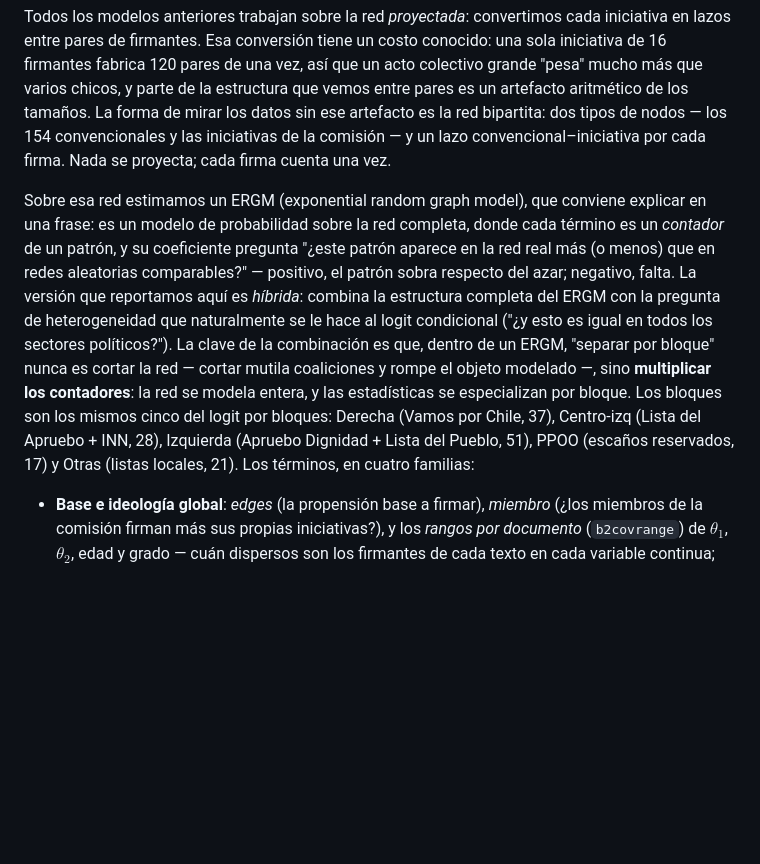
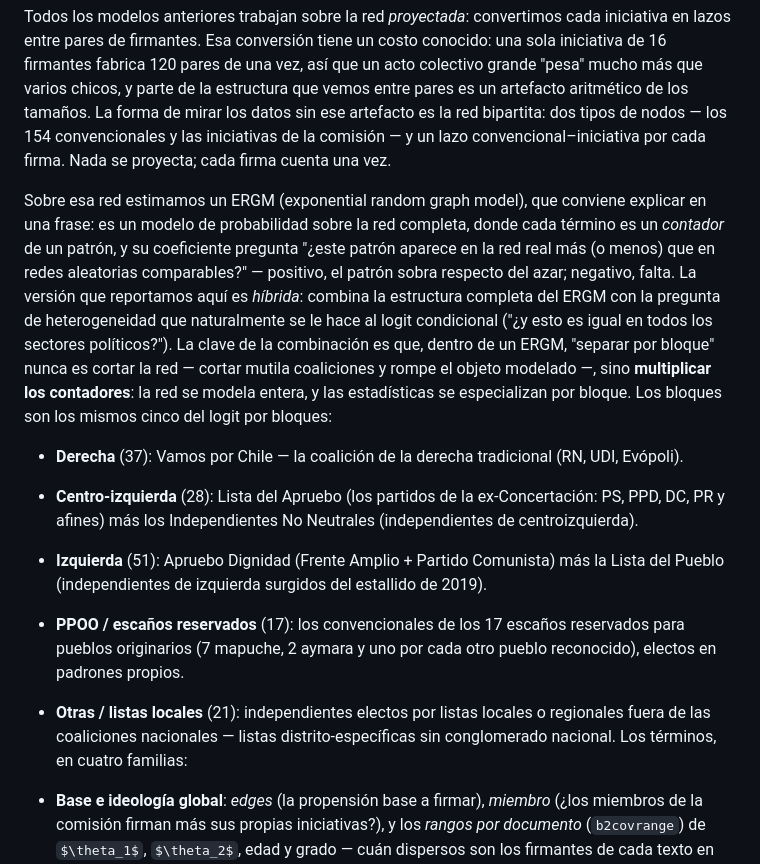
Before and after one commit to aoliveram/Networked-Influence-Chilean-Constitutional-Convention, a Markdown page: docs/networked-influence-study.md, the part around the change. Drawn GitHub-style; some formulas as TeX source; blank space fills up the shorter version.

Commit message:
feat: lista de composición de los 5 bloques políticos en §3.5 (respuesta punto 3 post-revisión)
Co-Authored-By: Claude Fable 5 <noreply@anthropic.com>

```diff
--- a/docs/networked-influence-study.md
+++ b/docs/networked-influence-study.md
@@ -340,7 +340,13 @@ La Figura 10 muestra la evidencia descriptiva. Cómo leerla: cada iniciativa tie
 
 Todos los modelos anteriores trabajan sobre la red *proyectada*: convertimos cada iniciativa en lazos entre pares de firmantes. Esa conversión tiene un costo conocido: una sola iniciativa de 16 firmantes fabrica 120 pares de una vez, así que un acto colectivo grande "pesa" mucho más que varios chicos, y parte de la estructura que vemos entre pares es un artefacto aritmético de los tamaños. La forma de mirar los datos sin ese artefacto es la red bipartita: dos tipos de nodos — los 154 convencionales y las iniciativas de la comisión — y un lazo convencional–iniciativa por cada firma. Nada se proyecta; cada firma cuenta una vez.
 
-Sobre esa red estimamos un ERGM (exponential random graph model), que conviene explicar en una frase: es un modelo de probabilidad sobre la red completa, donde cada término es un *contador* de un patrón, y su coeficiente pregunta "¿este patrón aparece en la red real más (o menos) que en redes aleatorias comparables?" — positivo, el patrón sobra respecto del azar; negativo, falta. La versión que reportamos aquí es *híbrida*: combina la estructura completa del ERGM con la pregunta de heterogeneidad que naturalmente se le hace al logit condicional ("¿y esto es igual en todos los sectores políticos?"). La clave de la combinación es que, dentro de un ERGM, "separar por bloque" nunca es cortar la red — cortar mutila coaliciones y rompe el objeto modelado —, sino **multiplicar los contadores**: la red se modela entera, y las estadísticas se especializan por bloque. Los bloques son los mismos cinco del logit por bloques: Derecha (Vamos por Chile, 37), Centro-izq (Lista del Apruebo + INN, 28), Izquierda (Apruebo Dignidad + Lista del Pueblo, 51), PPOO (escaños reservados, 17) y Otras (listas locales, 21). Los términos, en cuatro familias:
+Sobre esa red estimamos un ERGM (exponential random graph model), que conviene explicar en una frase: es un modelo de probabilidad sobre la red completa, donde cada término es un *contador* de un patrón, y su coeficiente pregunta "¿este patrón aparece en la red real más (o menos) que en redes aleatorias comparables?" — positivo, el patrón sobra respecto del azar; negativo, falta. La versión que reportamos aquí es *híbrida*: combina la estructura completa del ERGM con la pregunta de heterogeneidad que naturalmente se le hace al logit condicional ("¿y esto es igual en todos los sectores políticos?"). La clave de la combinación es que, dentro de un ERGM, "separar por bloque" nunca es cortar la red — cortar mutila coaliciones y rompe el objeto modelado —, sino **multiplicar los contadores**: la red se modela entera, y las estadísticas se especializan por bloque. Los bloques son los mismos cinco del logit por bloques:
+
+- **Derecha** (37): Vamos por Chile — la coalición de la derecha tradicional (RN, UDI, Evópoli).
+- **Centro-izquierda** (28): Lista del Apruebo (los partidos de la ex-Concertación: PS, PPD, DC, PR y afines) más los Independientes No Neutrales (independientes de centroizquierda).
+- **Izquierda** (51): Apruebo Dignidad (Frente Amplio + Partido Comunista) más la Lista del Pueblo (independientes de izquierda surgidos del estallido de 2019).
+- **PPOO / escaños reservados** (17): los convencionales de los 17 escaños reservados para pueblos originarios (7 mapuche, 2 aymara y uno por cada otro pueblo reconocido), electos en padrones propios.
+- **Otras / listas locales** (21): independientes electos por listas locales o regionales fuera de las coaliciones nacionales — listas distrito-específicas sin conglomerado nacional. Los términos, en cuatro familias:
 
 - **Base e ideología global**: *edges* (la propensión base a firmar), *miembro* (¿los miembros de la comisión firman más sus propias iniciativas?), y los *rangos por documento* (`b2covrange`) de $\theta_1$, $\theta_2$, edad y grado — cuán dispersos son los firmantes de cada texto en cada variable continua; negativo = los textos concentran firmantes parecidos.
 - **La matriz de mezcla de bloques** (15 términos, `b2twostar`): para cada documento, cada par de co-firmantes cae en la celda de sus dos bloques (Derecha–Derecha, Derecha–PPOO, …). Es el censo completo de "quién firma con quién" a nivel de bloque, estimado dentro de la red — no partiéndola.
```
